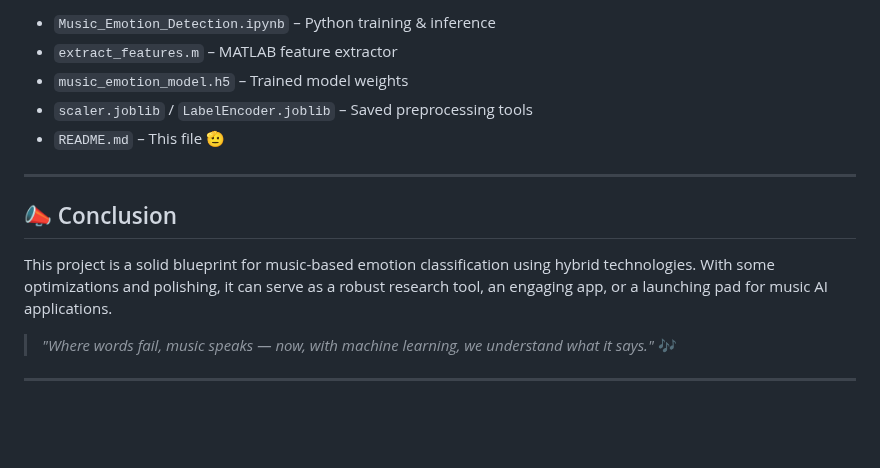
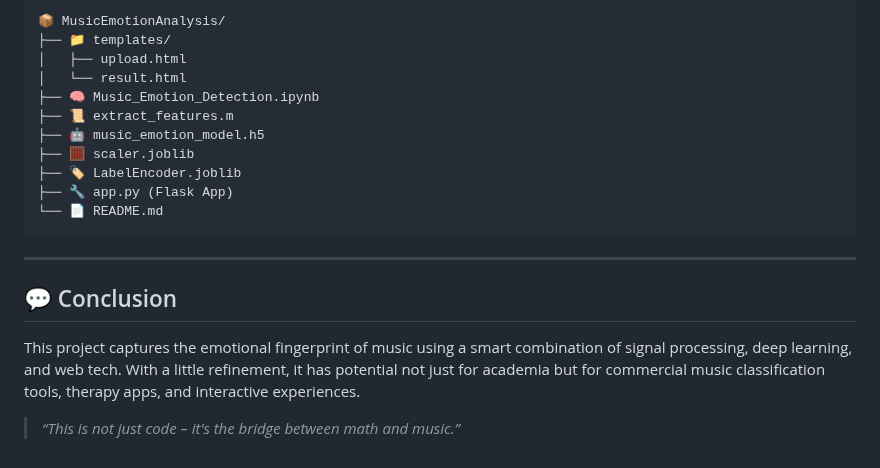
Before and after one commit to mohammadehsanii/Music_Signal_Processing, a Markdown page: README.md, the part around one of its changes. Rendered like a GitHub page; blank space fills up the shorter version.

````diff
--- a/README.md
+++ b/README.md
@@ -127,16 +153,22 @@ Provides a clean web interface for users to upload songs and receive emotion pre
 
-- `Music_Emotion_Detection.ipynb` – Python training & inference
-- `extract_features.m` – MATLAB feature extractor
-- `music_emotion_model.h5` – Trained model weights
-- `scaler.joblib` / `LabelEncoder.joblib` – Saved preprocessing tools
-- `README.md` – This file 🫡
+```
+📦 MusicEmotionAnalysis/
+├── 📁 templates/
+│   ├── upload.html
+│   └── result.html
+├── 🧠 Music_Emotion_Detection.ipynb
+├── 📜 extract_features.m
+├── 🤖 music_emotion_model.h5
+├── 🧮 scaler.joblib
+├── 🏷 LabelEncoder.joblib
+├── 🔧 app.py (Flask App)
+└── 📄 README.md
+```
 
 ---
 
-## 📣 Conclusion
+## 💬 Conclusion
 
-This project is a solid blueprint for music-based emotion classification using hybrid technologies. With some optimizations and polishing, it can serve as a robust research tool, an engaging app, or a launching pad for music AI applications.
+This project captures the emotional fingerprint of music using a smart combination of signal processing, deep learning, and web tech. With a little refinement, it has potential not just for academia but for commercial music classification tools, therapy apps, and interactive experiences.
 
-> _"Where words fail, music speaks — now, with machine learning, we understand what it says."_ 🎶
-
----
+> _“This is not just code – it's the bridge between math and music.”_
````
Also changed, not shown: other parts of README.md (+98 -72 lines).
